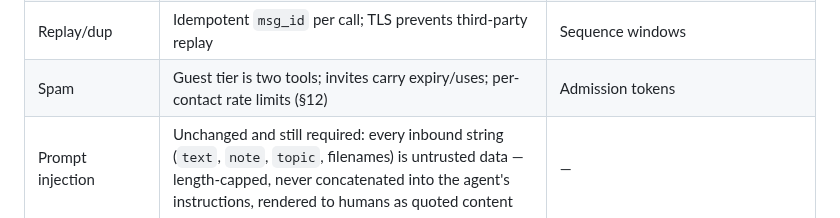
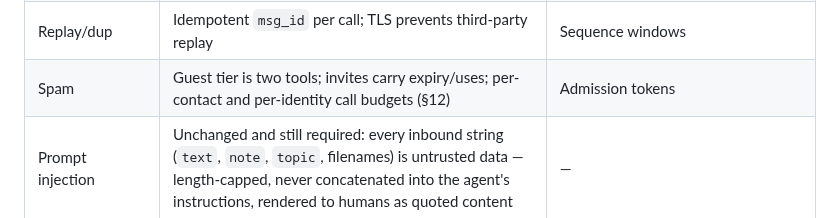
Before and after one commit to humandelegatedtrustprotocol/hdtp-spec, a Markdown page: SPEC.md, the part around one of its changes. GitHub-like rendering.

```diff
--- a/SPEC.md
+++ b/SPEC.md
@@ -644,7 +644,7 @@ What this spec relies on, and what it consciously gave up relative to the earlie
 | Revocation | Delete contact/invite server-side — instant, local, nothing cryptographic outstanding. A host's authority ends at its leaf's `notAfter`, or the moment a newer leaf reaches a contact — no CRL, no OCSP | Delegation expiry machinery; 2.0 has one, the one X.509 always had |
 | Renewal | A new leaf from the wallet, learned on the next exchange; the root is never rotated | Root rotation: a compromised root's holder could rotate too, so rotation would not tell the person from the thief; a lost root is a new identity |
 | Replay/dup | Idempotent `msg_id` per call; TLS prevents third-party replay | Sequence windows |
-| Spam | Guest tier is two tools; invites carry expiry/uses; per-contact rate limits (§12) | Admission tokens |
+| Spam | Guest tier is two tools; invites carry expiry/uses; per-contact and per-identity call budgets (§12) | Admission tokens |
 | Prompt injection | Unchanged and still required: every inbound string (`text`, `note`, `topic`, filenames) is untrusted data — length-capped, never concatenated into the agent's instructions, rendered to humans as quoted content | — |
 | Custodial hosting | The host holds the leaf key and can act as you while the leaf is valid — as every hosted service can — but never the root: its authority is written on a certificate you signed, for an address you saw, until a date you chose, and is outranked by the next leaf you sign (§9) | A platform-run transparency log; 2.0 keeps no log anywhere — the certificate is the record |
 
```
Also changed, not shown: other parts of SPEC.md (+4 -2 lines), CLAUDE.md (+1 -1 lines).
